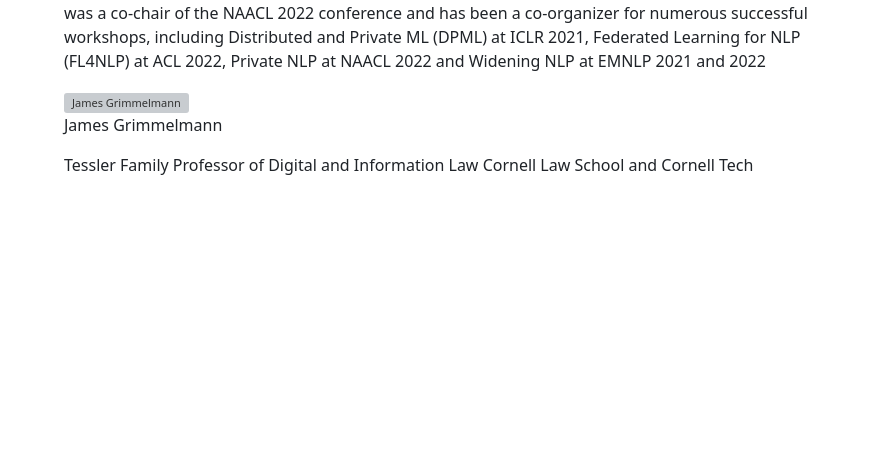
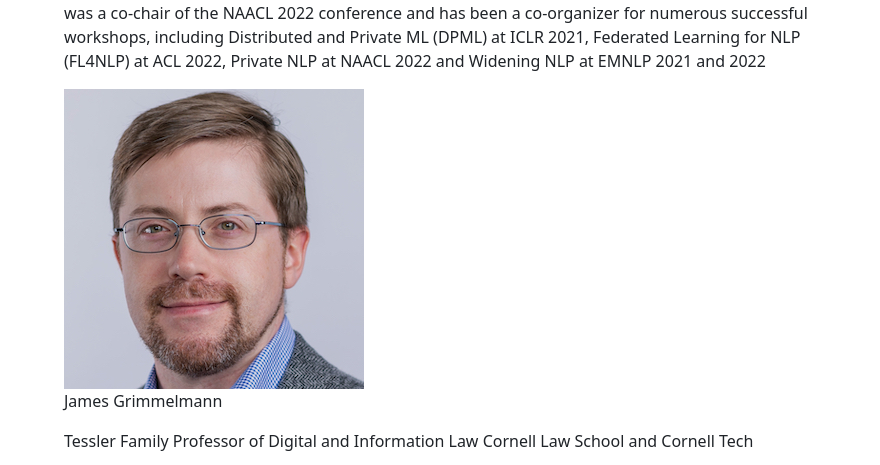
Before and after one commit to genlaw/genlaw.github.io, a Markdown page: index.md, the part around the change. GitHub-like rendering; pictures changed too: images/james-300x300.jpg (added); blank space fills up the shorter version; grey boxes are pictures that could not be loaded.

Commit message:
update katherine and james

```diff
--- a/index.md
+++ b/index.md
@@ -114,7 +114,7 @@ in person, and 50 virtually.
   </figure>
 
   <figure>
-    <img class="avatar" src="images/james-grimmelmann-300x300.jpg" alt="James Grimmelmann">
+    <img class="avatar" src="images/james-300x300.jpg" alt="James Grimmelmann">
     <figcaption>
       <p class="name">James Grimmelmann</p>
       <p class="person">
```
Also changed, not shown: images/james.jpeg (added), images/katherine-300x300.jpg (added), images/katherine-300x400.png (deleted), 1 other file.
